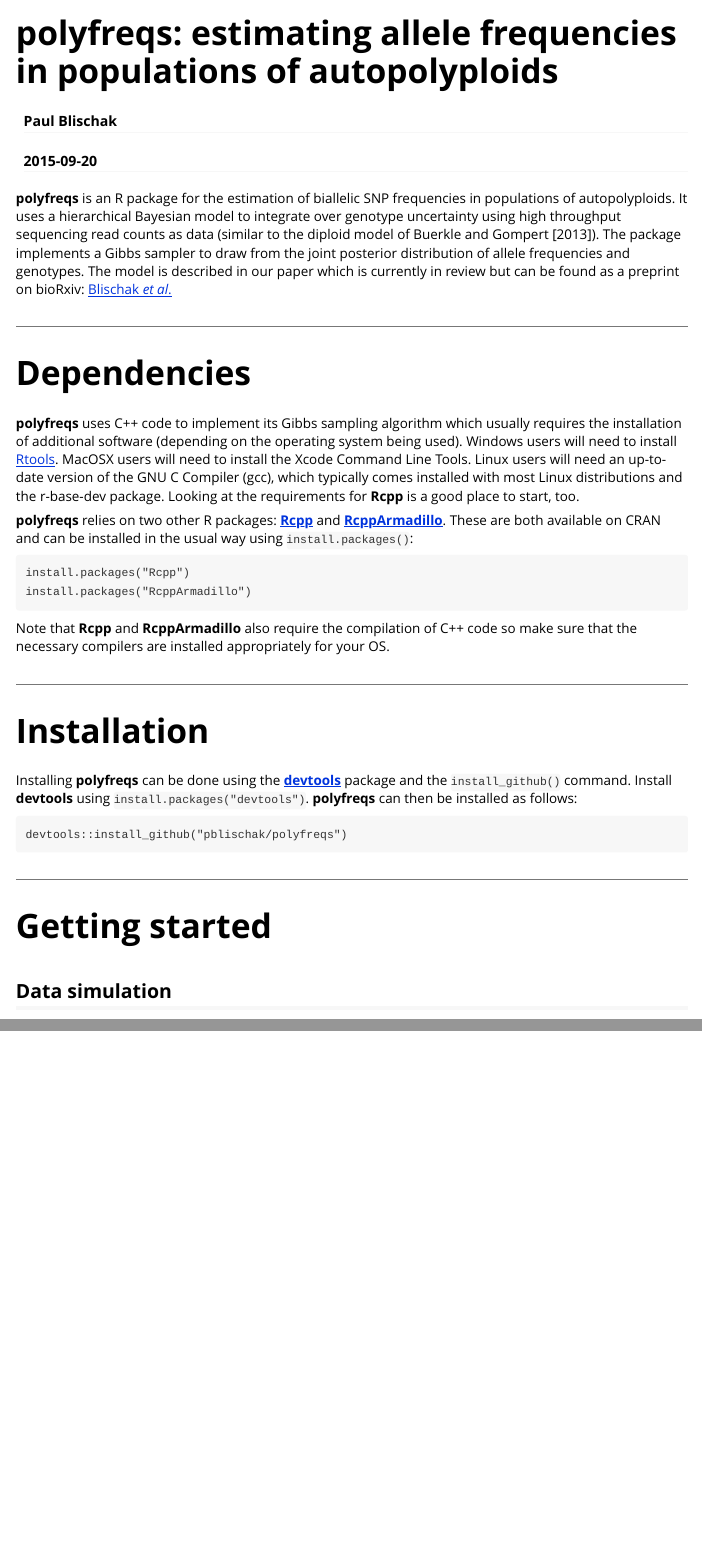
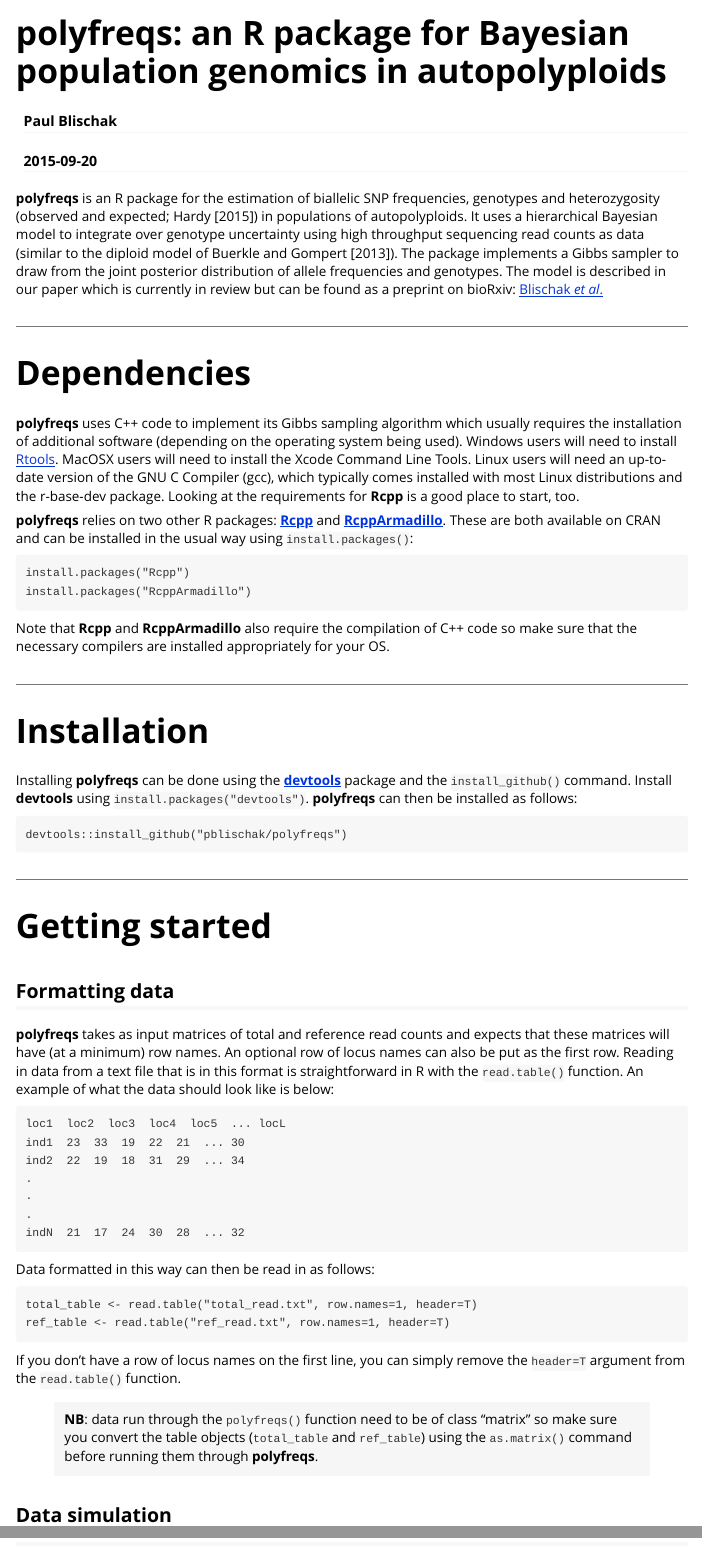
Before and after one commit to pblischak/polyfreqs, an R Markdown document (vignettes/polyfreqs_Intro.Rmd): the page in a window 1100 px wide, from its top, and a second part further down, joined at a grey line. Rendered offline with R 4.5, knitr and Pandoc, with nearby package versions; code that draws random numbers runs with fixed seeds of ours; some code elsewhere in the file could not run offline.

Commit message:
updating vignette with data formatting info

````diff
--- a/vignettes/polyfreqs_Intro.Rmd
+++ b/vignettes/polyfreqs_Intro.Rmd
@@ -1,5 +1,5 @@
 ---
-title: "polyfreqs: estimating allele frequencies in populations of autopolyploids"
+title: "polyfreqs: an R package for Bayesian population genomics in autopolyploids"
 author: "Paul Blischak"
 date: "`r Sys.Date()`"
 output:
@@ -13,7 +13,7 @@
   \usepackage[utf8]{inputenc}
 ---
 
-**polyfreqs** is an R package for the estimation of biallelic SNP frequencies in populations of autopolyploids. It uses a hierarchical Bayesian model to integrate over genotype uncertainty using high throughput sequencing read counts as data (similar to the diploid model of Buerkle and Gompert [2013]). The package implements a Gibbs sampler to draw from the joint posterior distribution of allele frequencies and genotypes. The model is described in our paper which is currently in review but can be found as a preprint on bioRxiv: <a href="http://biorxiv.org/content/early/2015/07/02/021907" target="_blank">Blischak <em>et al</em>.</a>
+**polyfreqs** is an R package for the estimation of biallelic SNP frequencies, genotypes and heterozygosity (observed and expected; Hardy [2015]) in populations of autopolyploids. It uses a hierarchical Bayesian model to integrate over genotype uncertainty using high throughput sequencing read counts as data (similar to the diploid model of Buerkle and Gompert [2013]). The package implements a Gibbs sampler to draw from the joint posterior distribution of allele frequencies and genotypes. The model is described in our paper which is currently in review but can be found as a preprint on bioRxiv: <a href="http://biorxiv.org/content/early/2015/07/02/021907" target="_blank">Blischak <em>et al</em>.</a>
 
 --------
 
@@ -43,6 +43,31 @@
 --------
 
 # Getting started
+
+## Formatting data
+
+**polyfreqs** takes as input matrices of total and reference read counts and expects that these matrices will have (at a minimum) row names. An optional row of locus names can also be put as the first row. Reading in data from a text file that is in this format is straightforward in R with the `read.table()` function. An example of what the data should look like is below:
+
+```
+loc1  loc2  loc3  loc4  loc5  ... locL
+ind1  23  33  19  22  21  ... 30
+ind2  22  19  18  31  29  ... 34
+.
+.
+.
+indN  21  17  24  30  28  ... 32
+```
+
+Data formatted in this way can then be read in as follows:
+
+```
+total_table <- read.table("total_read.txt", row.names=1, header=T)
+ref_table <- read.table("ref_read.txt", row.names=1, header=T)
+```
+
+If you don't have a row of locus names on the first line, you can simply remove the `header=T` argument from the `read.table()` function.
+
+> **NB**: data run through the `polyfreqs()` function need to be of class "matrix" so make sure you convert the table objects (`total_table` and `ref_table`) using the `as.matrix()` command before running them through **polyfreqs**.
 
 ## Data simulation
 
````
Also changed, not shown: vignettes/polyfreqs_Intro.Rmd (2 more changed lines).
